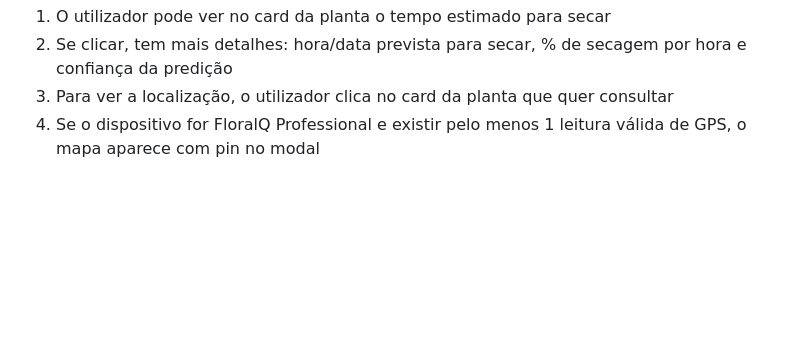
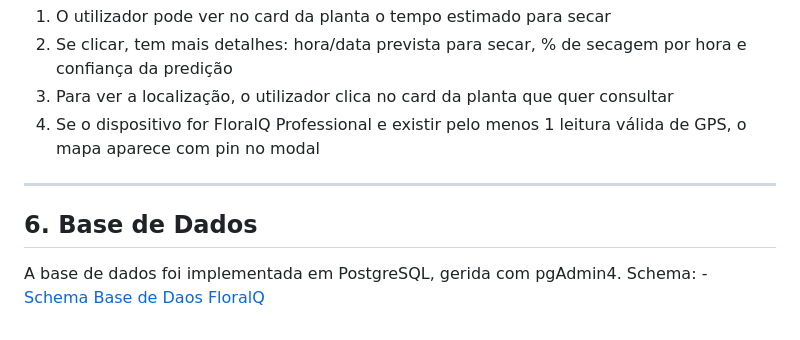
Before and after one commit to MelhorNarrador/ProjetoWeb_Pedro, a Markdown page: Documentos/Relatório_v2.md, the part around the change. GitHub-like rendering; blank space fills up the shorter version.

```diff
--- a/Documentos/Relatório_v2.md
+++ b/Documentos/Relatório_v2.md
@@ -83,3 +83,9 @@ Flow:
 2. Se clicar, tem mais detalhes: hora/data prevista para secar, % de secagem por hora e confiança da predição
 3. Para ver a localização, o utilizador clica no card da planta que quer consultar
 4. Se o dispositivo for FloralQ Professional e existir pelo menos 1 leitura válida de GPS, o mapa aparece com pin no modal
+
+---
+
+## 6. Base de Dados
+A base de dados foi implementada em PostgreSQL, gerida com pgAdmin4.
+Schema: - [Schema Base de Daos FloralQ](Sql/Create1.0.sql)
```
